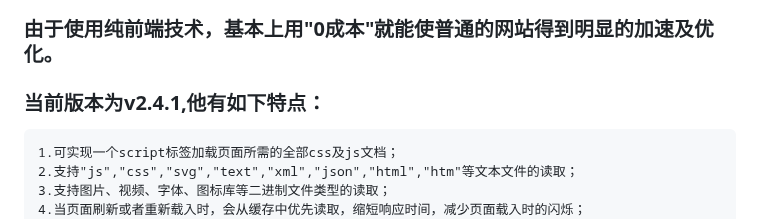
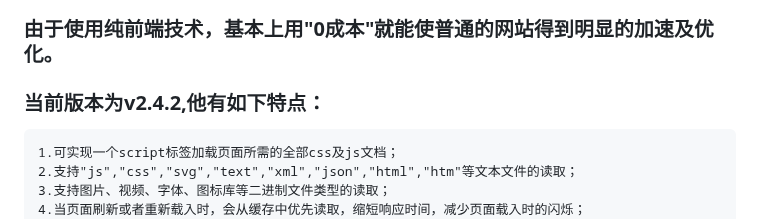
Before and after one commit to baiyukey/headLoader, a Markdown page: README.md, the part around the change. GitHub-like rendering.

```diff
--- a/README.md
+++ b/README.md
@@ -5,7 +5,7 @@
 ### headLoader的主要功能有：`资源加载`、`预加载`、`热加载`、`多页面缓存共享`、`代码隐藏`等。
 ### 主要作用是使网站快速响应及反编译。
 ### 由于使用纯前端技术，基本上用"0成本"就能使普通的网站得到明显的加速及优化。
-### 当前版本为v2.4.1,他有如下特点：
+### 当前版本为v2.4.2,他有如下特点：
     1.可实现一个script标签加载页面所需的全部css及js文档；
     2.支持"js","css","svg","text","xml","json","html","htm"等文本文件的读取；
     3.支持图片、视频、字体、图标库等二进制文件类型的读取；
```
